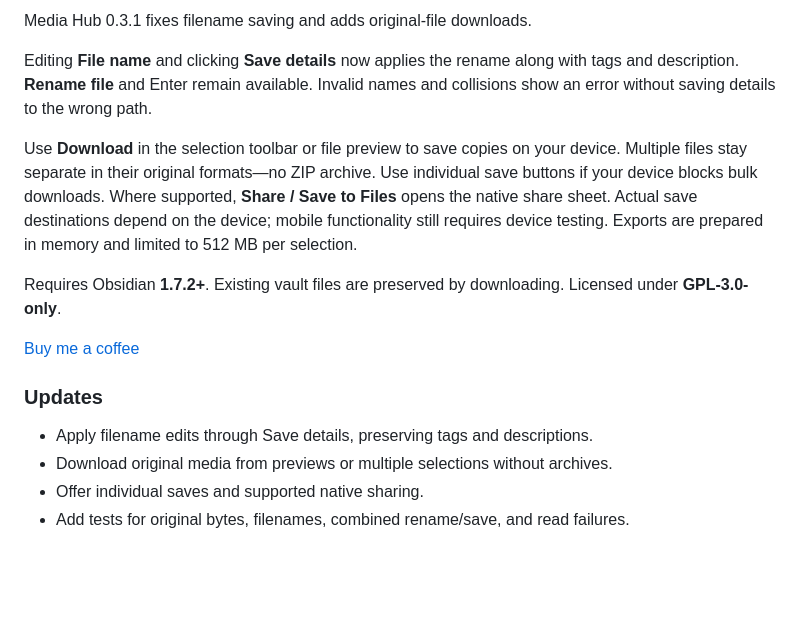
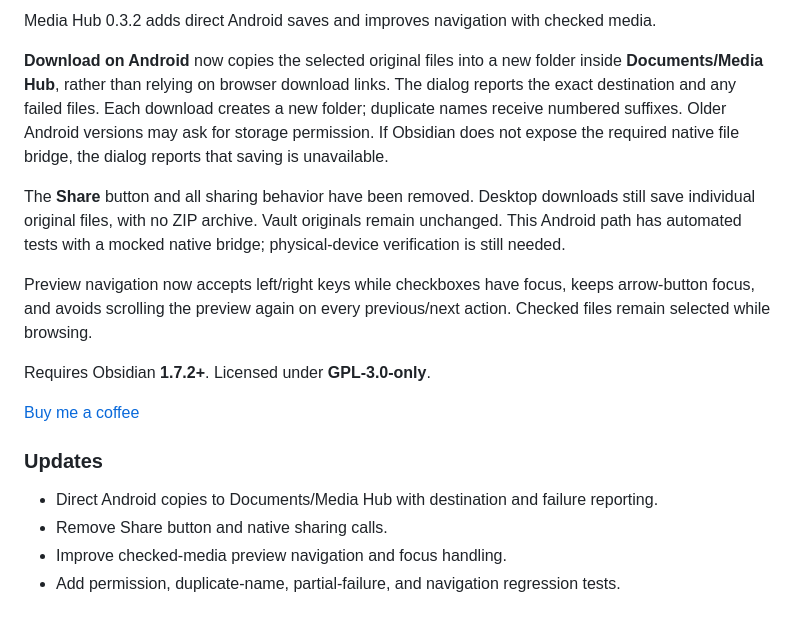
Before and after one commit to sahandps/obsidian-vault-gallery, a Markdown page: docs/release-notes.md, the part around the change. Rendered like a GitHub page; blank space fills up the shorter version.

```diff
--- a/docs/release-notes.md
+++ b/docs/release-notes.md
@@ -1,16 +1,18 @@
-Media Hub 0.3.1 fixes filename saving and adds original-file downloads.
+Media Hub 0.3.2 adds direct Android saves and improves navigation with checked media.
 
-Editing **File name** and clicking **Save details** now applies the rename along with tags and description. **Rename file** and Enter remain available. Invalid names and collisions show an error without saving details to the wrong path.
+**Download on Android** now copies the selected original files into a new folder inside **Documents/Media Hub**, rather than relying on browser download links. The dialog reports the exact destination and any failed files. Each download creates a new folder; duplicate names receive numbered suffixes. Older Android versions may ask for storage permission. If Obsidian does not expose the required native file bridge, the dialog reports that saving is unavailable.
 
-Use **Download** in the selection toolbar or file preview to save copies on your device. Multiple files stay separate in their original formats—no ZIP archive. Use individual save buttons if your device blocks bulk downloads. Where supported, **Share / Save to Files** opens the native share sheet. Actual save destinations depend on the device; mobile functionality still requires device testing. Exports are prepared in memory and limited to 512 MB per selection.
+The **Share** button and all sharing behavior have been removed. Desktop downloads still save individual original files, with no ZIP archive. Vault originals remain unchanged. This Android path has automated tests with a mocked native bridge; physical-device verification is still needed.
 
-Requires Obsidian **1.7.2+**. Existing vault files are preserved by downloading. Licensed under **GPL-3.0-only**.
+Preview navigation now accepts left/right keys while checkboxes have focus, keeps arrow-button focus, and avoids scrolling the preview again on every previous/next action. Checked files remain selected while browsing.
+
+Requires Obsidian **1.7.2+**. Licensed under **GPL-3.0-only**.
 
 [Buy me a coffee](https://buymeacoffee.com/sahandprs)
 
 ### Updates
 
-- Apply filename edits through Save details, preserving tags and descriptions.
-- Download original media from previews or multiple selections without archives.
-- Offer individual saves and supported native sharing.
-- Add tests for original bytes, filenames, combined rename/save, and read failures.
+- Direct Android copies to Documents/Media Hub with destination and failure reporting.
+- Remove Share button and native sharing calls.
+- Improve checked-media preview navigation and focus handling.
+- Add permission, duplicate-name, partial-failure, and navigation regression tests.
```
Also changed, not shown: README.md (+9 -2 lines), docs/images/downloads.jpg, 10 other files.
